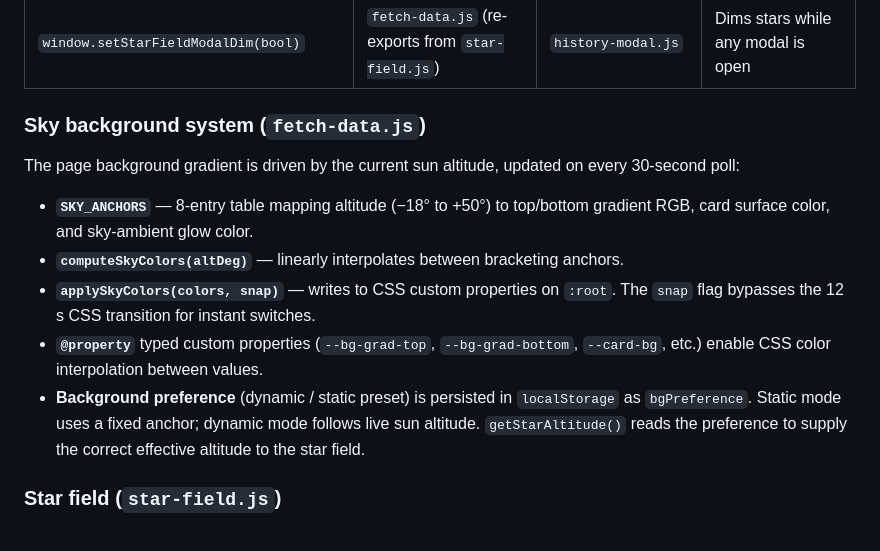
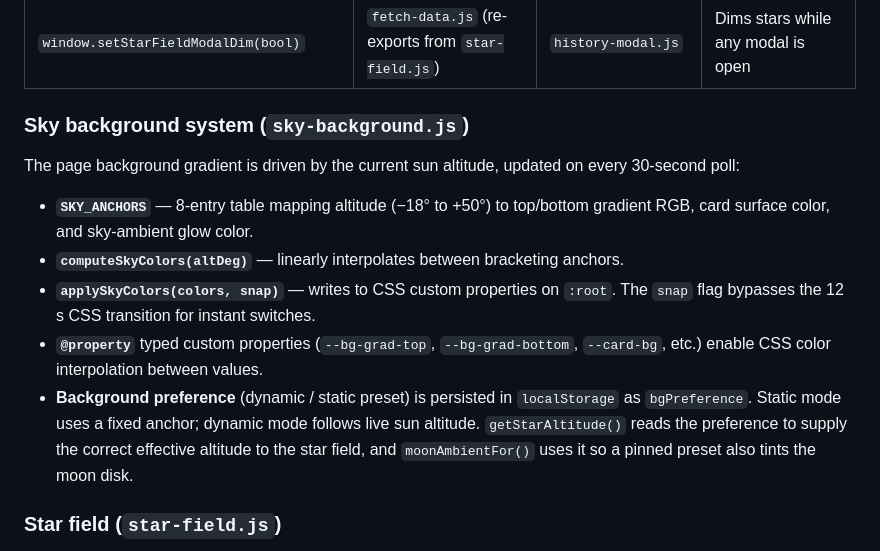
Before and after one commit to wgflather/weather-station, a Markdown page: CLAUDE.md, the part around one of its changes. Rendered like a GitHub page.

```diff
--- a/CLAUDE.md
+++ b/CLAUDE.md
@@ -164,7 +197,7 @@ Modules that need to talk to each other use `window.*` since they load independe
 | `window.getCurrentCloudCover()` | `cloud-forecast.js` | `star-field.js` | Cloud cover multiplier for star opacity |
 | `window.setStarFieldModalDim(bool)` | `fetch-data.js` (re-exports from `star-field.js`) | `history-modal.js` | Dims stars while any modal is open |
 
-### Sky background system (`fetch-data.js`)
+### Sky background system (`sky-background.js`)
 
 The page background gradient is driven by the current sun altitude, updated on every 30-second poll:
 
@@ -172,7 +205,7 @@ The page background gradient is driven by the current sun altitude, updated on e
 - **`computeSkyColors(altDeg)`** — linearly interpolates between bracketing anchors.
 - **`applySkyColors(colors, snap)`** — writes to CSS custom properties on `:root`. The `snap` flag bypasses the 12 s CSS transition for instant switches.
 - **`@property`** typed custom properties (`--bg-grad-top`, `--bg-grad-bottom`, `--card-bg`, etc.) enable CSS color interpolation between values.
-- **Background preference** (dynamic / static preset) is persisted in `localStorage` as `bgPreference`. Static mode uses a fixed anchor; dynamic mode follows live sun altitude. `getStarAltitude()` reads the preference to supply the correct effective altitude to the star field.
+- **Background preference** (dynamic / static preset) is persisted in `localStorage` as `bgPreference`. Static mode uses a fixed anchor; dynamic mode follows live sun altitude. `getStarAltitude()` reads the preference to supply the correct effective altitude to the star field, and `moonAmbientFor()` uses it so a pinned preset also tints the moon disk.
 
 ### Star field (`star-field.js`)
 
```
Also changed, not shown: other parts of CLAUDE.md (+63 -18 lines).
